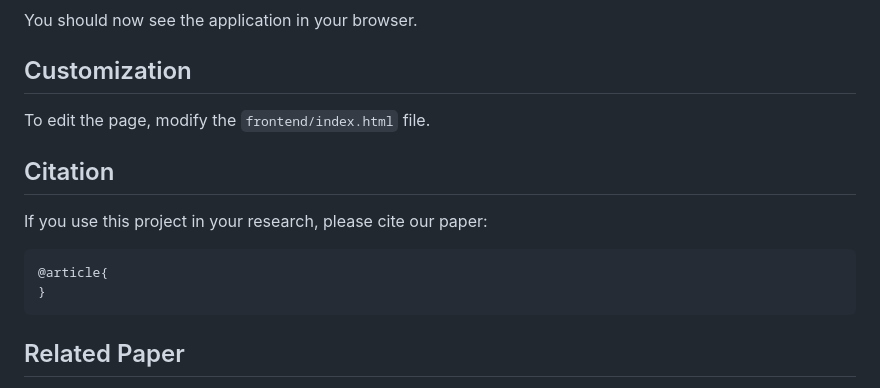
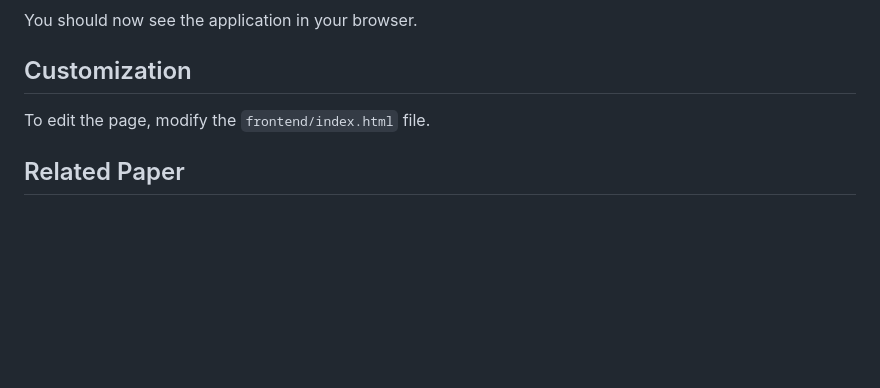
Before and after one commit to Carolzhangzz/frontendiffusion, a Markdown page: README.md, the part around the change. Rendered like a GitHub page; blank space fills up the shorter version.

````diff
--- a/README.md
+++ b/README.md
@@ -101,15 +101,6 @@ You should now see the application in your browser.
 
 To edit the page, modify the `frontend/index.html` file.
 
-## Citation
-
-If you use this project in your research, please cite our paper:
-
-```
-@article{
-}
-```
-
 ## Related Paper
 
 [Ding, Zijian. "Towards Intent-based User Interfaces: Charting the Design Space of Intent-AI Interactions Across Task Types", arXiv preprint arXiv:2404.18196 (2024).](https://arxiv.org/pdf/2404.18196)
````
